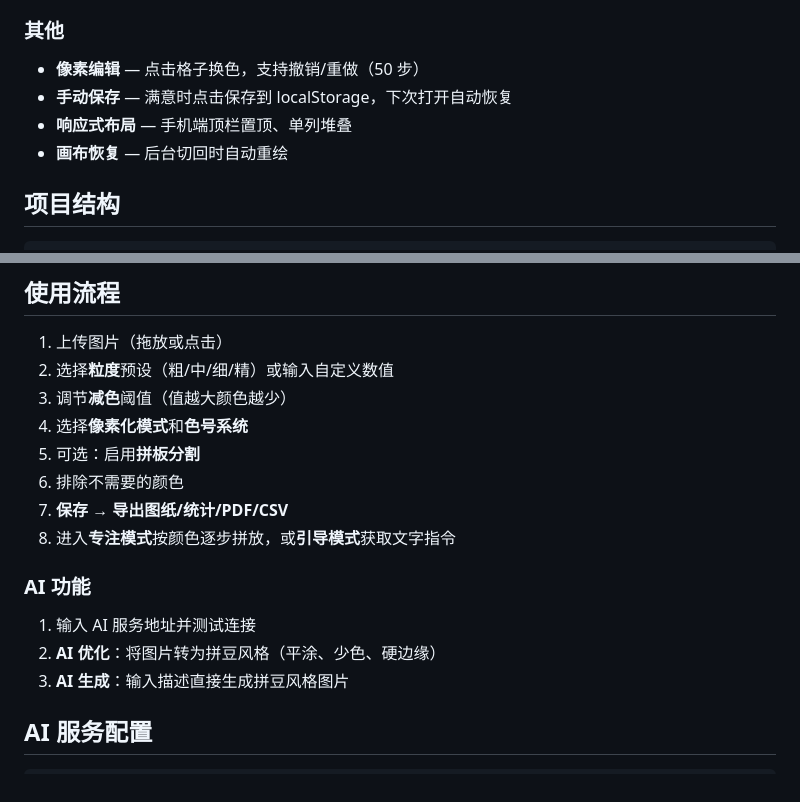
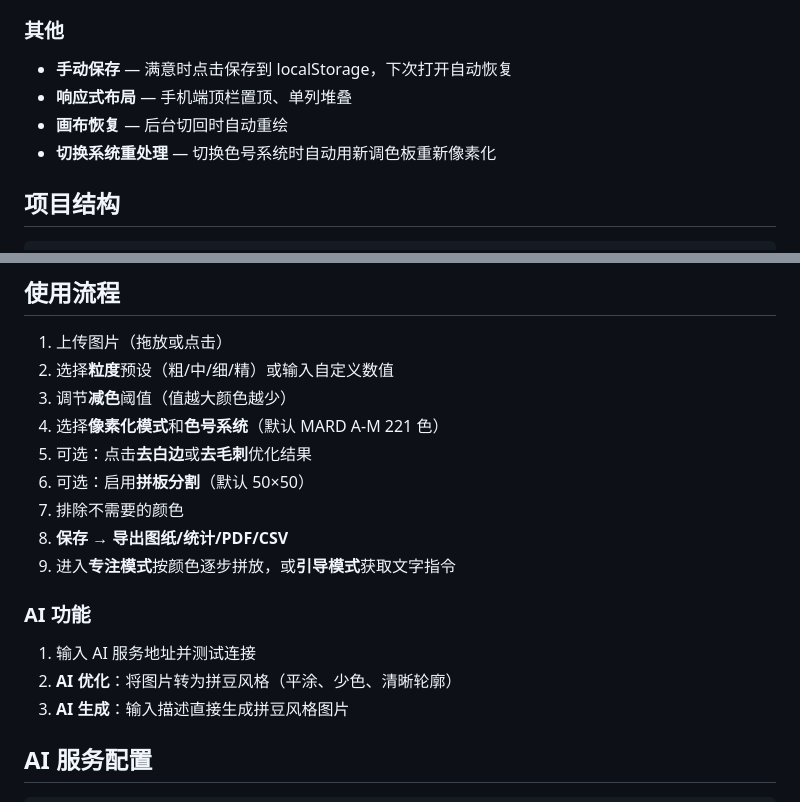
Before and after one commit to liu246542/pixel-bean, a Markdown page: README.zh-CN.md, 2 parts joined by grey strips. GitHub-like rendering.

```diff
--- a/README.zh-CN.md
+++ b/README.zh-CN.md
@@ -53,10 +69,10 @@
 - **心跳保活** — 防止 Cloudflare Tunnel 超时断连
 
 ### 其他
-- **像素编辑** — 点击格子换色，支持撤销/重做（50 步）
 - **手动保存** — 满意时点击保存到 localStorage，下次打开自动恢复
 - **响应式布局** — 手机端顶栏置顶、单列堆叠
 - **画布恢复** — 后台切回时自动重绘
+- **切换系统重处理** — 切换色号系统时自动用新调色板重新像素化
 
 ## 项目结构
 
@@ -106,16 +122,17 @@ npm run build        # 输出到 dist/
 1. 上传图片（拖放或点击）
 2. 选择**粒度**预设（粗/中/细/精）或输入自定义数值
 3. 调节**减色**阈值（值越大颜色越少）
-4. 选择**像素化模式**和**色号系统**
-5. 可选：启用**拼板分割**
-6. 排除不需要的颜色
-7. **保存** → **导出图纸/统计/PDF/CSV**
-8. 进入**专注模式**按颜色逐步拼放，或**引导模式**获取文字指令
+4. 选择**像素化模式**和**色号系统**（默认 MARD A-M 221 色）
+5. 可选：点击**去白边**或**去毛刺**优化结果
+6. 可选：启用**拼板分割**（默认 50×50）
+7. 排除不需要的颜色
+8. **保存** → **导出图纸/统计/PDF/CSV**
+9. 进入**专注模式**按颜色逐步拼放，或**引导模式**获取文字指令
 
 ### AI 功能
 
 1. 输入 AI 服务地址并测试连接
-2. **AI 优化**：将图片转为拼豆风格（平涂、少色、硬边缘）
+2. **AI 优化**：将图片转为拼豆风格（平涂、少色、清晰轮廓）
 3. **AI 生成**：输入描述直接生成拼豆风格图片
 
 ## AI 服务配置
```
Also changed, not shown: other parts of README.zh-CN.md (+21 -5 lines), README.md (+22 -6 lines).
